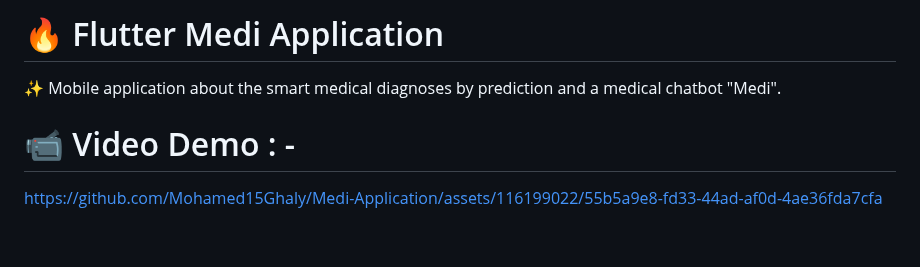
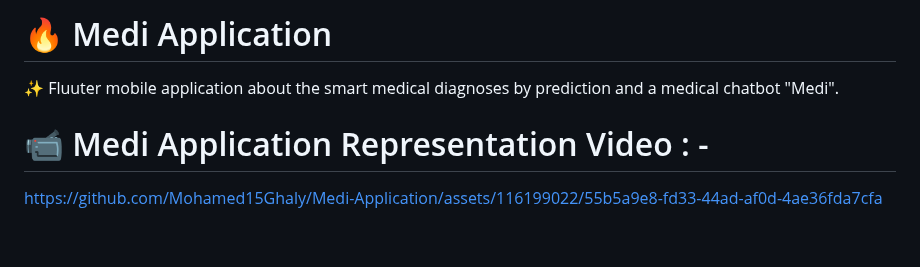
Before and after one commit to Mohamed15Ghaly/Medi-Application, a Markdown page: README.md, the part around the change. Rendered like a GitHub page.

```diff
--- a/README.md
+++ b/README.md
@@ -1,10 +1,10 @@
 
-# 🔥 Flutter Medi Application
+# 🔥 Medi Application
 
-✨ Mobile application about the smart medical diagnoses by prediction and a medical chatbot "Medi".
+✨ Fluuter mobile application about the smart medical diagnoses by prediction and a medical chatbot "Medi".
 <br>
 
-# 📹 Video Demo : -
+# 📹 Medi Application Representation Video : -
 
 https://github.com/Mohamed15Ghaly/Medi-Application/assets/116199022/55b5a9e8-fd33-44ad-af0d-4ae36fda7cfa
 
```
